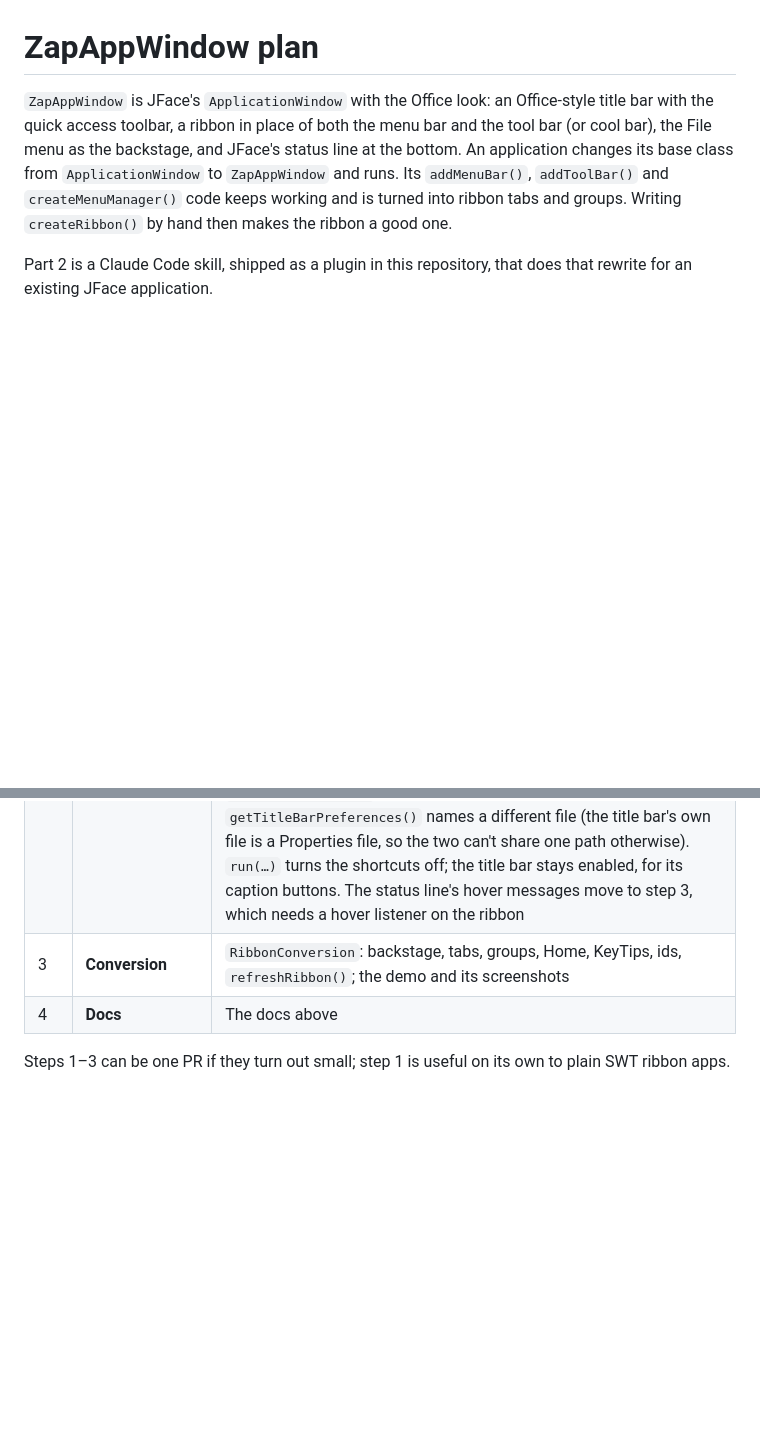
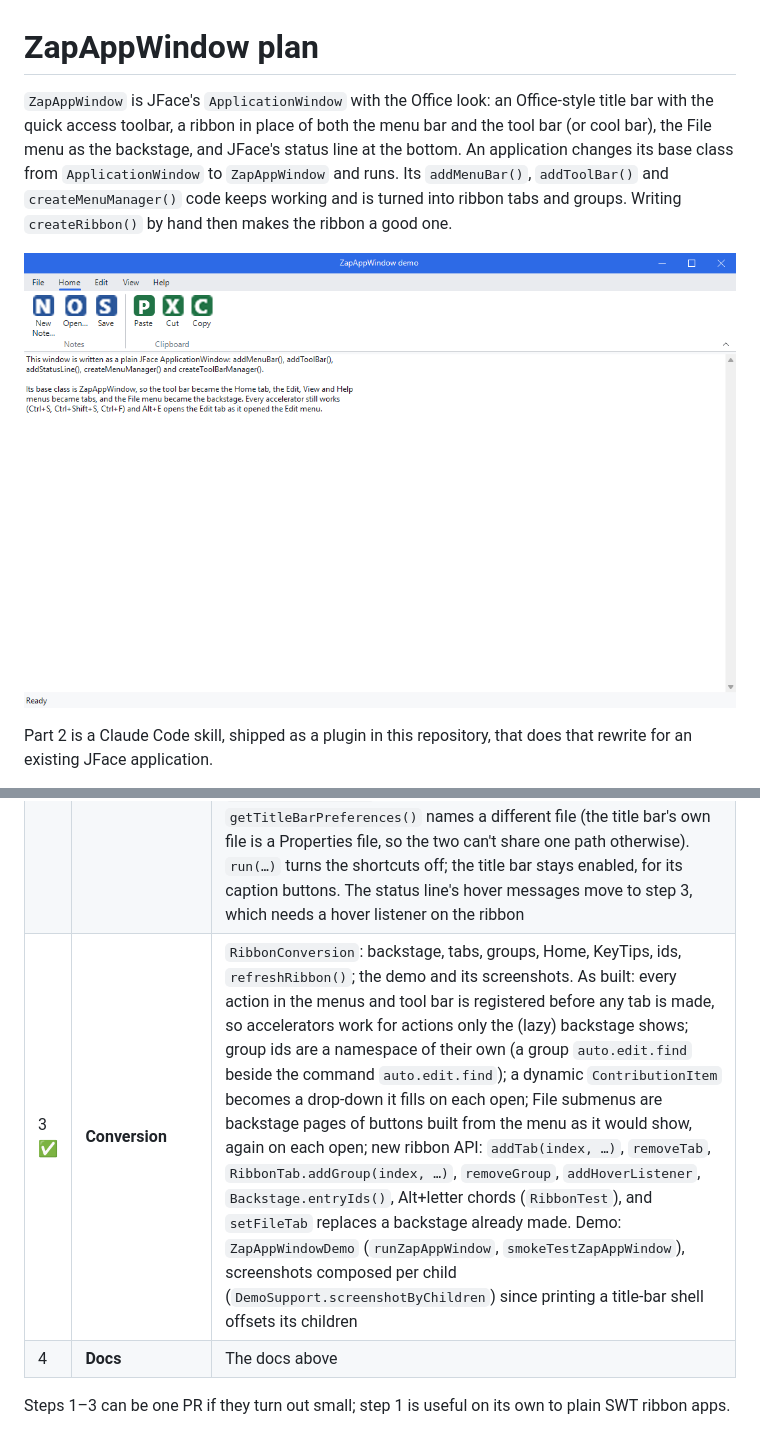
Before and after one commit to vgerdev/zapthemes, a Markdown page: docs/zapappwindow-plan.md, 2 parts joined by grey strips. Drawn GitHub-style; pictures changed too: docs/images/zapappwindow-zap-light.png (added); blank space fills up the shorter version.

```diff
--- a/docs/zapappwindow-plan.md
+++ b/docs/zapappwindow-plan.md
@@ -6,6 +6,8 @@ the File menu as the backstage, and JFace's status line at the bottom. An applic
 its base class from `ApplicationWindow` to `ZapAppWindow` and runs. Its `addMenuBar()`,
 `addToolBar()` and `createMenuManager()` code keeps working and is turned into ribbon tabs and
 groups. Writing `createRibbon()` by hand then makes the ribbon a good one.
+
+![ZapAppWindowDemo: a plain ApplicationWindow's menus and tool bar as the ribbon](images/zapappwindow-zap-light.png)
 
 Part 2 is a Claude Code skill, shipped as a plugin in this repository, that does that rewrite for
 an existing JFace application.
@@ -216,7 +218,7 @@ Without a menu bar, SWT stops running accelerators (they belong to menu items),
 |---|---|---|
 | 1 ✅ | **Shortcuts** | `CommandKeyBindings`, the `@` label fix and the fallback id in `ActionCommands`, with their tests. Every `Ribbon` installs the bindings of its shell, so plain SWT ribbon apps get them too; a shortcut that the shell's own menu bar also has is left to the menu bar |
 | 2 ✅ | **ZapAppWindow** | The class over `TitleBarWindow`, the managers intercepted, the ribbon in the layout, the status line and `run(…)`; `RibbonApplicationWindow` removed and its test moved. As built: the ribbon is created in `createToolBarControl`, so JFace's own layout code places it; `Ribbon.setBackstageHeader(Control...)` (new) keeps the title bar above the open backstage; `getRibbonPreferences()` is one `CustomizationStore` for both bars unless `getTitleBarPreferences()` names a different file (the title bar's own file is a Properties file, so the two can't share one path otherwise). `run(…)` turns the shortcuts off; the title bar stays enabled, for its caption buttons. The status line's hover messages move to step 3, which needs a hover listener on the ribbon |
-| 3 | **Conversion** | `RibbonConversion`: backstage, tabs, groups, Home, KeyTips, ids, `refreshRibbon()`; the demo and its screenshots |
+| 3 ✅ | **Conversion** | `RibbonConversion`: backstage, tabs, groups, Home, KeyTips, ids, `refreshRibbon()`; the demo and its screenshots. As built: every action in the menus and tool bar is registered before any tab is made, so accelerators work for actions only the (lazy) backstage shows; group ids are a namespace of their own (a group `auto.edit.find` beside the command `auto.edit.find`); a dynamic `ContributionItem` becomes a drop-down it fills on each open; File submenus are backstage pages of buttons built from the menu as it would show, again on each open; new ribbon API: `addTab(index, …)`, `removeTab`, `RibbonTab.addGroup(index, …)`, `removeGroup`, `addHoverListener`, `Backstage.entryIds()`, Alt+letter chords (`RibbonTest`), and `setFileTab` replaces a backstage already made. Demo: `ZapAppWindowDemo` (`runZapAppWindow`, `smokeTestZapAppWindow`), screenshots composed per child (`DemoSupport.screenshotByChildren`) since printing a title-bar shell offsets its children |
 | 4 | **Docs** | The docs above |
 
 Steps 1–3 can be one PR if they turn out small; step 1 is useful on its own to plain SWT ribbon
```
Also changed, not shown: README.md (+1 -0 lines), docs/images/zapappwindow-backstage-zap-light.png (added), docs/images/zapappwindow-zap-dark.png (added), docs/images/zapappwindow-zap-high-contrast.png (added), 12 other files.
